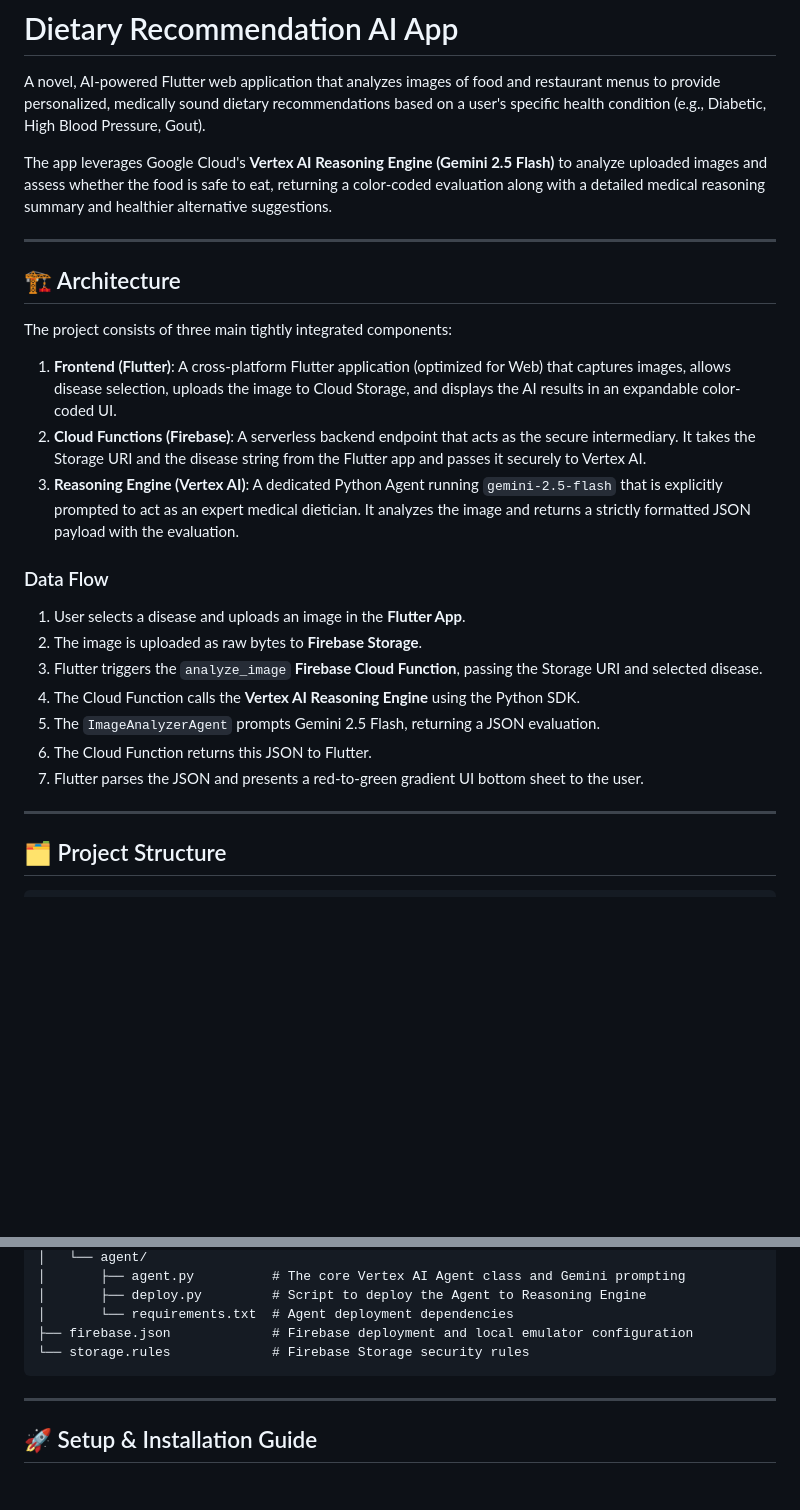
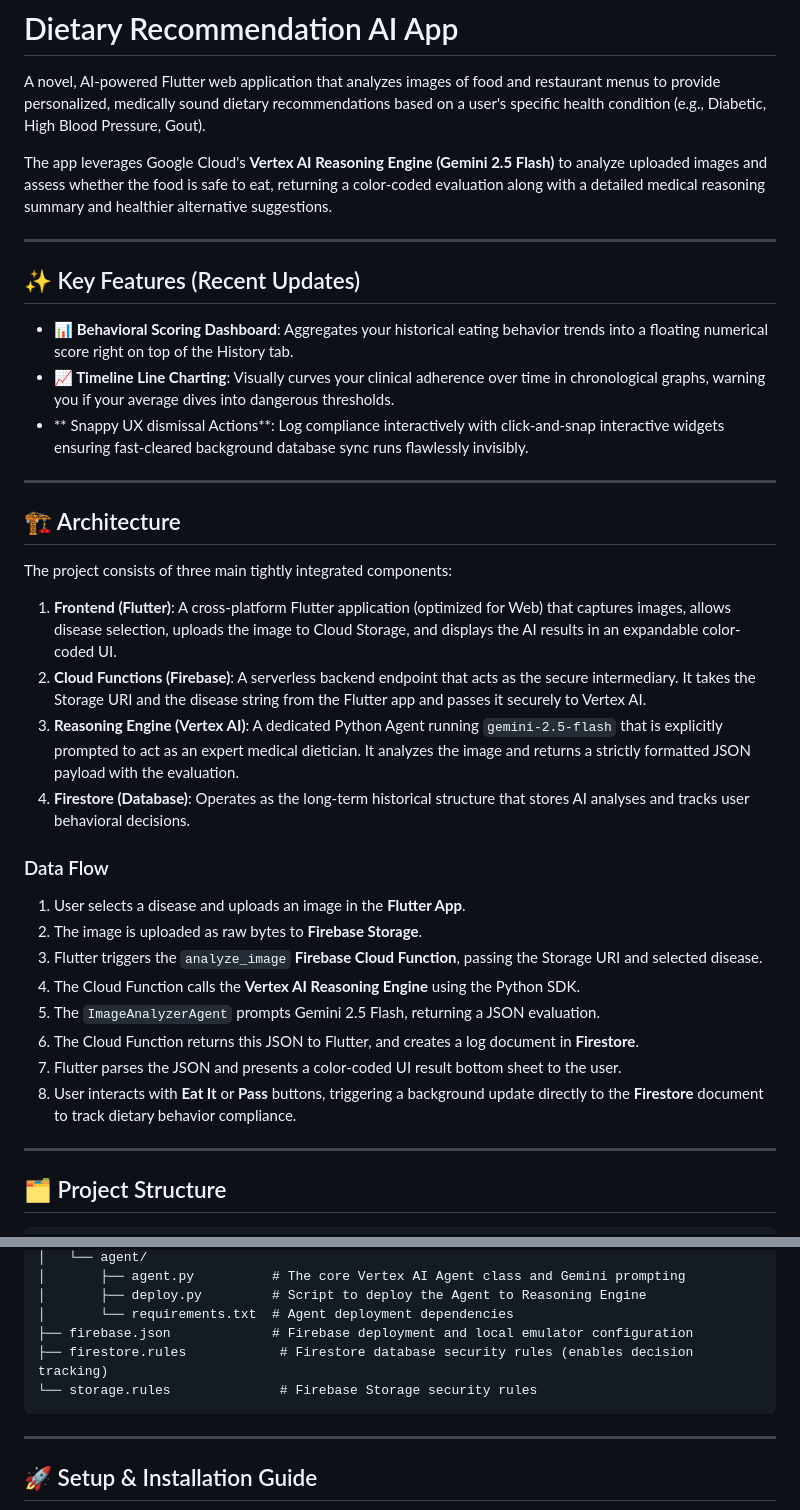
Before and after one commit to saeedaghabozorgi/nutrish-sense, a Markdown page: README.md, 2 parts joined by grey strips. GitHub-like rendering; blank space fills up the shorter version.

Commit message:
docs: Update README to include Behavioral Score tracking dashboard features

````diff
--- a/README.md
+++ b/README.md
@@ -3,6 +3,14 @@
 A novel, AI-powered Flutter web application that analyzes images of food and restaurant menus to provide personalized, medically sound dietary recommendations based on a user's specific health condition (e.g., Diabetic, High Blood Pressure, Gout).
 
 The app leverages Google Cloud's **Vertex AI Reasoning Engine (Gemini 2.5 Flash)** to analyze uploaded images and assess whether the food is safe to eat, returning a color-coded evaluation along with a detailed medical reasoning summary and healthier alternative suggestions.
+
+---
+
+## ✨ Key Features (Recent Updates)
+
+- **📊 Behavioral Scoring Dashboard**: Aggregates your historical eating behavior trends into a floating numerical score right on top of the History tab.
+- **📈 Timeline Line Charting**: Visually curves your clinical adherence over time in chronological graphs, warning you if your average dives into dangerous thresholds.
+- ** Snappy UX dismissal Actions**: Log compliance interactively with click-and-snap interactive widgets ensuring fast-cleared background database sync runs flawlessly invisibly.
 
 ---
 
@@ -13,6 +21,7 @@ The project consists of three main tightly integrated components:
 1. **Frontend (Flutter)**: A cross-platform Flutter application (optimized for Web) that captures images, allows disease selection, uploads the image to Cloud Storage, and displays the AI results in an expandable color-coded UI.
 2. **Cloud Functions (Firebase)**: A serverless backend endpoint that acts as the secure intermediary. It takes the Storage URI and the disease string from the Flutter app and passes it securely to Vertex AI.
 3. **Reasoning Engine (Vertex AI)**: A dedicated Python Agent running `gemini-2.5-flash` that is explicitly prompted to act as an expert medical dietician. It analyzes the image and returns a strictly formatted JSON payload with the evaluation.
+4. **Firestore (Database)**: Operates as the long-term historical structure that stores AI analyses and tracks user behavioral decisions.
 
 ### Data Flow
 1. User selects a disease and uploads an image in the **Flutter App**.
@@ -20,8 +29,9 @@ The project consists of three main tightly integrated components:
 3. Flutter triggers the `analyze_image` **Firebase Cloud Function**, passing the Storage URI and selected disease.
 4. The Cloud Function calls the **Vertex AI Reasoning Engine** using the Python SDK.
 5. The `ImageAnalyzerAgent` prompts Gemini 2.5 Flash, returning a JSON evaluation.
-6. The Cloud Function returns this JSON to Flutter.
-7. Flutter parses the JSON and presents a red-to-green gradient UI bottom sheet to the user.
+6. The Cloud Function returns this JSON to Flutter, and creates a log document in **Firestore**.
+7. Flutter parses the JSON and presents a color-coded UI result bottom sheet to the user.
+8. User interacts with **Eat It** or **Pass** buttons, triggering a background update directly to the **Firestore** document to track dietary behavior compliance.
 
 ---
 
@@ -41,7 +51,8 @@ photo_upload_app/
 │       ├── deploy.py         # Script to deploy the Agent to Reasoning Engine
 │       └── requirements.txt  # Agent deployment dependencies
 ├── firebase.json             # Firebase deployment and local emulator configuration
-└── storage.rules             # Firebase Storage security rules
+├── firestore.rules            # Firestore database security rules (enables decision tracking)
+└── storage.rules              # Firebase Storage security rules
 ```
 
 ---
````
